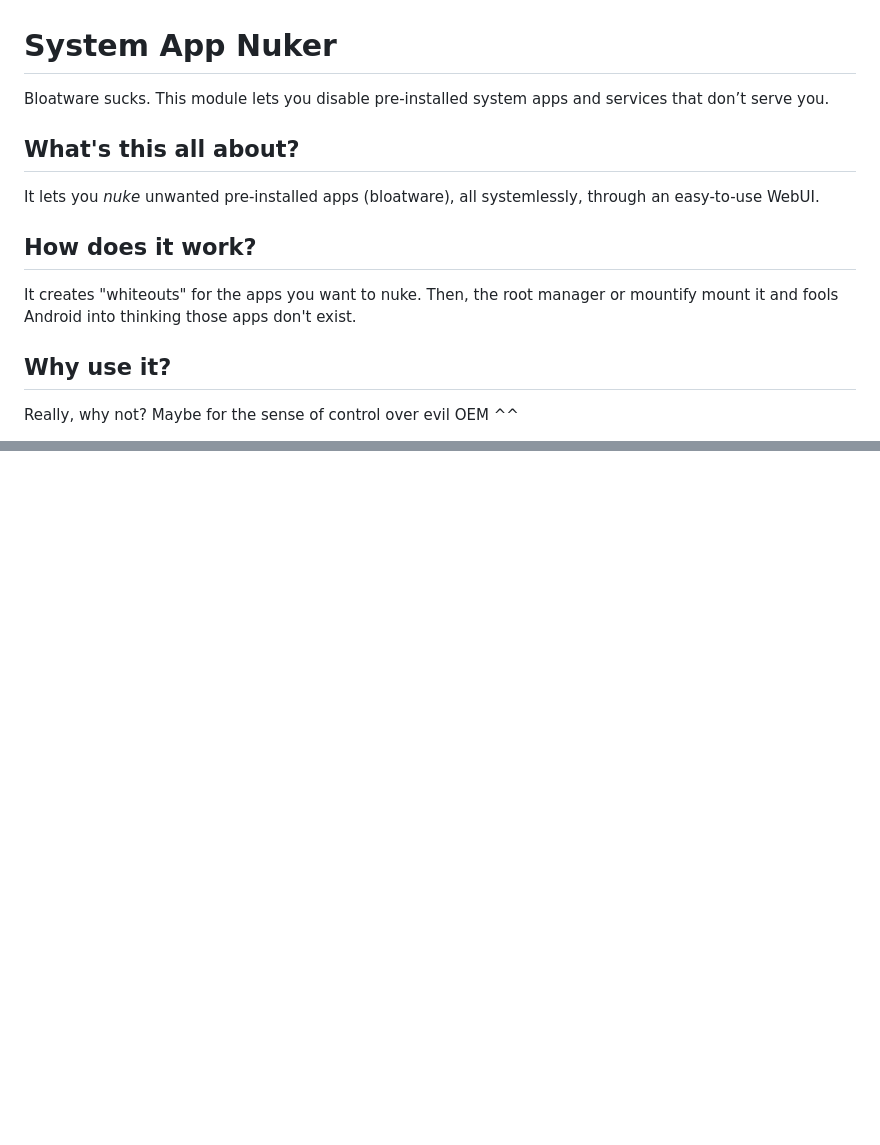
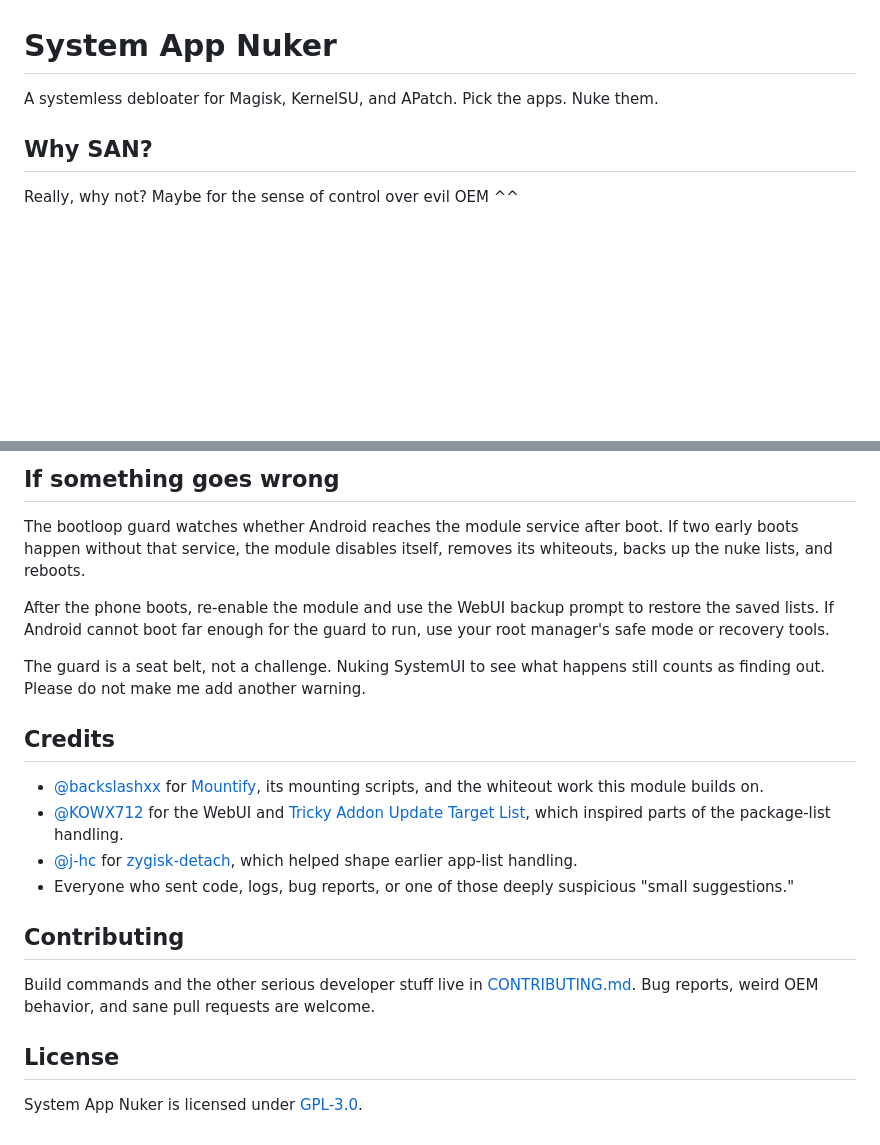
Before and after one commit to chisewaguri/systemapp_nuker, a Markdown page: README.md, 2 parts joined by grey strips. Rendered like a GitHub page; blank space fills up the shorter version.

```diff
--- a/README.md
+++ b/README.md
@@ -1,15 +1,8 @@
 # System App Nuker
 
-Bloatware sucks. This module lets you disable pre-installed system apps and services that don’t serve you.
+A systemless debloater for Magisk, KernelSU, and APatch. Pick the apps. Nuke them.
 
-## What's this all about?
-
-It lets you *nuke* unwanted pre-installed apps (bloatware), all systemlessly, through an easy-to-use WebUI.
-
-## How does it work?
-
-It creates "whiteouts" for the apps you want to nuke. Then, the root manager or mountify mount it and fools Android into thinking those apps don't exist.
-## Why use it?
+## Why SAN?
 
 Really, why not? Maybe for the sense of control over evil OEM ^^
 
@@ -73,0 +71,22 @@ You’ve been warned.
+## If something goes wrong
+
+The bootloop guard watches whether Android reaches the module service after boot. If two early boots happen without that service, the module disables itself, removes its whiteouts, backs up the nuke lists, and reboots.
+
+After the phone boots, re-enable the module and use the WebUI backup prompt to restore the saved lists. If Android cannot boot far enough for the guard to run, use your root manager's safe mode or recovery tools.
+
+The guard is a seat belt, not a challenge. Nuking SystemUI to see what happens still counts as finding out. Please do not make me add another warning.
+
+## Credits
+
+- [@backslashxx](https://github.com/backslashxx) for [Mountify](https://github.com/backslashxx/mountify), its mounting scripts, and the whiteout work this module builds on.
+- [@KOWX712](https://github.com/KOWX712) for the WebUI and [Tricky Addon Update Target List](https://github.com/KOWX712/Tricky-Addon-Update-Target-List), which inspired parts of the package-list handling.
+- [@j-hc](https://github.com/j-hc) for [zygisk-detach](https://github.com/j-hc/zygisk-detach), which helped shape earlier app-list handling.
+- Everyone who sent code, logs, bug reports, or one of those deeply suspicious "small suggestions."
+
+## Contributing
+
+Build commands and the other serious developer stuff live in [CONTRIBUTING.md](CONTRIBUTING.md). Bug reports, weird OEM behavior, and sane pull requests are welcome.
+
+## License
+
+System App Nuker is licensed under [GPL-3.0](LICENSE).
```
Also changed, not shown: other parts of README.md (+45 -41 lines).
